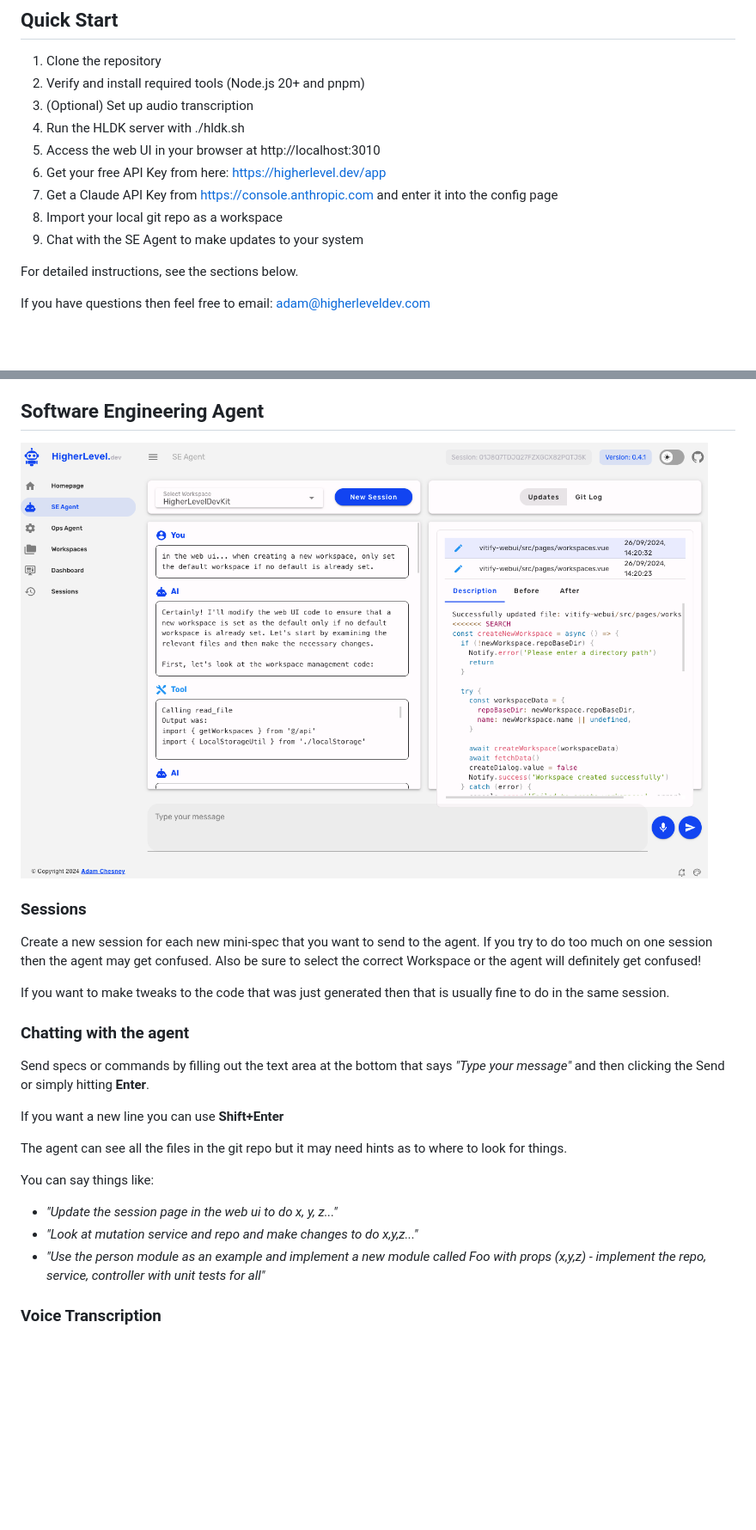
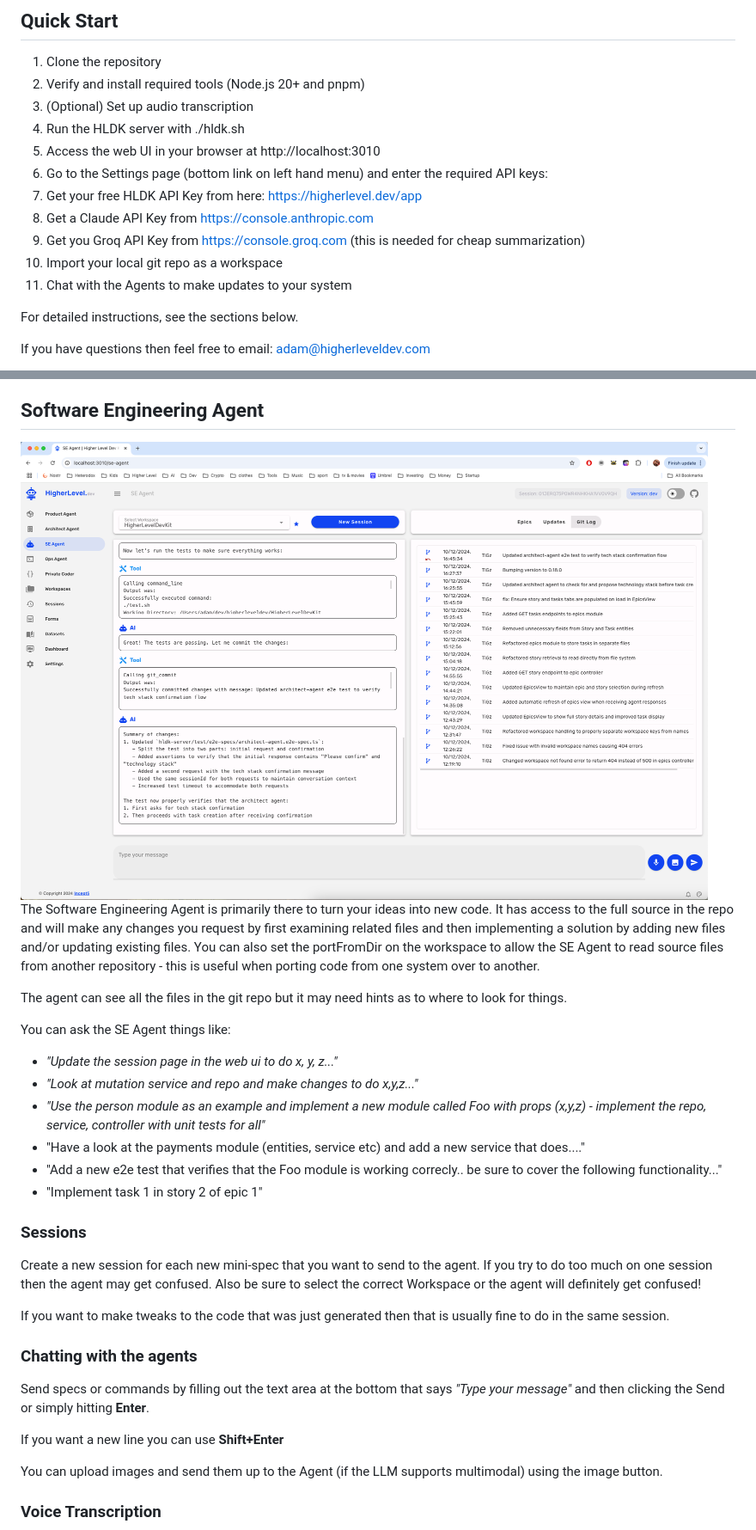
Before and after one commit to HigherLevelDev/hldk, a Markdown page: README.md, 2 parts joined by grey strips. Shown: that part at 86% size. Drawn GitHub-style; pictures changed too: assets/hldk-se-agent.png (added); blank space fills up the shorter version.

Commit message:
updated Readme to add Product/Architect stuff

```diff
--- a/README.md
+++ b/README.md
@@ -32,10 +33,12 @@ https://github.com/user-attachments/assets/8ec11e01-b513-4acc-9e06-319a2772472e
 3. (Optional) Set up audio transcription
 4. Run the HLDK server with ./hldk.sh
 5. Access the web UI in your browser at http://localhost:3010
-6. Get your free API Key from here: https://higherlevel.dev/app
-7. Get a Claude API Key from https://console.anthropic.com and enter it into the config page
+6. Go to the Settings page (bottom link on left hand menu) and enter the required API keys:
+6. Get your free HLDK API Key from here: https://higherlevel.dev/app
+7. Get a Claude API Key from https://console.anthropic.com
+8. Get you Groq API Key from https://console.groq.com (this is needed for cheap summarization)
 8. Import your local git repo as a workspace
-9. Chat with the SE Agent to make updates to your system
+9. Chat with the Agents to make updates to your system
 
 For detailed instructions, see the sections below.
 
@@ -168,7 +196,22 @@ until the tests pass.
 ## Software Engineering Agent
 
+<img alt="Higher Level Dev Kit" src="assets/hldk-se-agent.png" width="800px"/>
 
-<img alt="Higher Level Dev Kit" src="assets/se-agent.png" width="800px"/>
+The Software Engineering Agent is primarily there to turn your ideas into new code.
+It has access to the full source in the repo and will make any changes you request by
+first examining related files and then implementing a solution by adding new files and/or updating existing files.
+You can also set the portFromDir on the workspace to allow the SE Agent to read source files from another repository - this is useful when porting code from one system over to another.
+
+The agent can see all the files in the git repo but it may need hints as to where to look for things.
+
+You can ask the SE Agent things like:
+
+* _"Update the session page in the web ui to do x, y, z..."_
+* _"Look at mutation service and repo and make changes to do x,y,z..."_
+* _"Use the person module as an example and implement a new module called Foo with props (x,y,z) - implement the repo, service, controller with unit tests for all"_
+* "Have a look at the payments module (entities, service etc) and add a new service that does...."
+* "Add a new e2e test that verifies that the Foo module is working correcly.. be sure to cover the following functionality..."
+* "Implement task 1 in story 2 of epic 1"
 
 ### Sessions
 Create a new session for each new mini-spec that you want to send to the agent.
@@ -177,19 +220,13 @@ definitely get confused!
 
 If you want to make tweaks to the code that was just generated then that is usually fine to do in the same session.
 
-### Chatting with the agent
+### Chatting with the agents
 
 Send specs or commands by filling out the text area at the bottom that says _"Type your message"_ and then clicking the Send or simply hitting **Enter**.
 
 If you want a new line you can use **Shift+Enter**
 
-The agent can see all the files in the git repo but it may need hints as to where to look for things.
-
-You can say things like:
-
-* _"Update the session page in the web ui to do x, y, z..."_
-* _"Look at mutation service and repo and make changes to do x,y,z..."_
-* _"Use the person module as an example and implement a new module called Foo with props (x,y,z) - implement the repo, service, controller with unit tests for all"_
+You can upload images and send them up to the Agent (if the LLM supports multimodal) using the image button.
 
 ### Voice Transcription
 
```
Also changed, not shown: other parts of README.md (+35 -0 lines), assets/hldk-architect-tasks.png (added), assets/hldk-epics-view.png (added), assets/hldk-epics.png (added).
